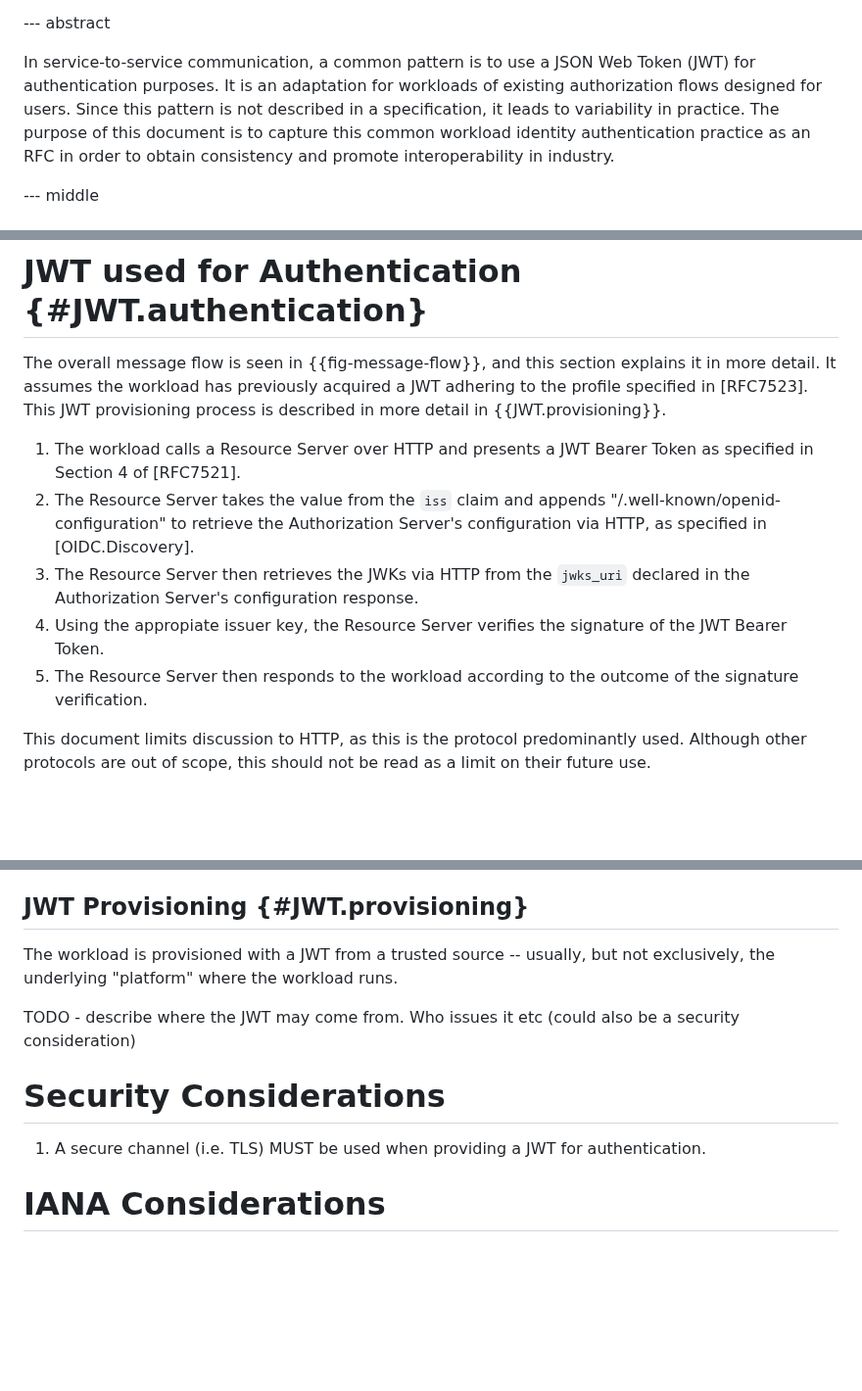
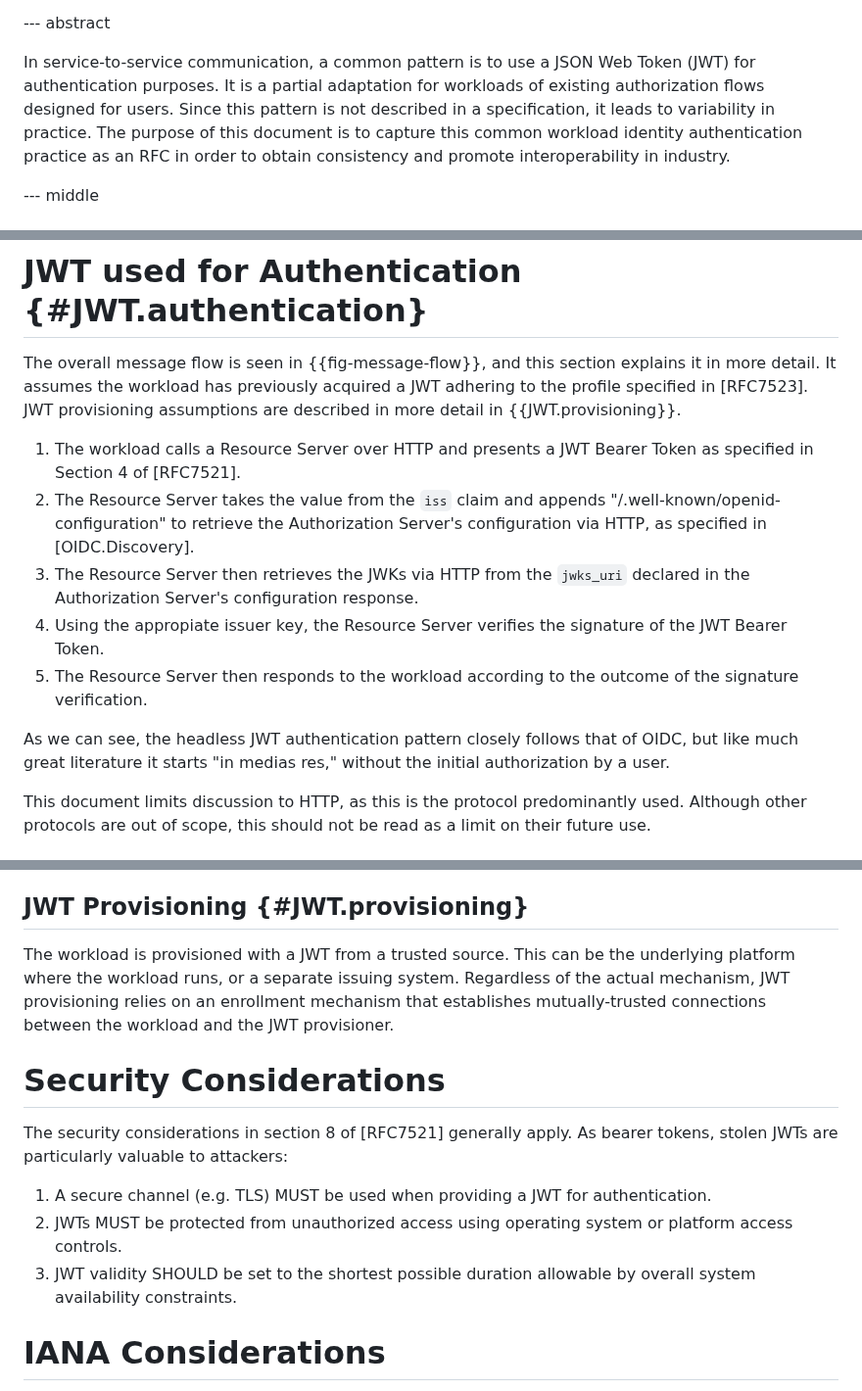
Before and after one commit to heymarcel/draft-ietf-wimse-headless-jwt-authentication, a Markdown page: draft-levy-wimse-headless-jwt-authentication-practices.md, 3 parts joined by grey strips. Shown at 98% size. GitHub-like rendering; blank space fills up the shorter version.

Commit message:
Fill out provisioning and security considerations

```diff
--- a/draft-levy-wimse-headless-jwt-authentication-practices.md
+++ b/draft-levy-wimse-headless-jwt-authentication-practices.md
@@ -49,11 +49,12 @@ informative:
 --- abstract
 
 In service-to-service communication, a common pattern is to use a JSON Web Token
-(JWT) for authentication purposes. It is an adaptation for workloads of existing
-authorization flows designed for users. Since this pattern is not described in a
-specification, it leads to variability in practice. The purpose of this document
-is to capture this common workload identity authentication practice as an RFC in
-order to obtain consistency and promote interoperability in industry.
+(JWT) for authentication purposes. It is a partial adaptation for workloads of
+existing authorization flows designed for users. Since this pattern is not
+described in a specification, it leads to variability in practice. The purpose
+of this document is to capture this common workload identity authentication
+practice as an RFC in order to obtain consistency and promote interoperability
+in industry.
 
 --- middle
 
@@ -111,7 +112,7 @@ TODO - ASCII Diagram showing the flow between the client with a JWT, the Server
 
 The overall message flow is seen in {{fig-message-flow}}, and this section explains
 it in more detail. It assumes the workload has previously acquired a JWT
-adhering to the profile specified in [RFC7523]. This JWT provisioning process is
+adhering to the profile specified in [RFC7523]. JWT provisioning assumptions are
 described in more detail in {{JWT.provisioning}}.
 
 1. The workload calls a Resource Server over HTTP and presents a JWT Bearer
@@ -124,6 +125,10 @@ described in more detail in {{JWT.provisioning}}.
 4. Using the appropiate issuer key, the Resource Server verifies the signature
    of the JWT Bearer Token.
 5. The Resource Server then responds to the workload according to the outcome of the signature verification.
+
+As we can see, the headless JWT authentication pattern closely follows that of
+OIDC, but like much great literature it starts "in medias res," without the
+initial authorization by a user.
 
 This document limits discussion to HTTP, as this is the protocol predominantly
 used. Although other protocols are out of scope, this should not be read as a
@@ -164,14 +169,20 @@ TODO - how should the client and server process the JWT (verification etc)
 
 ## JWT Provisioning {#JWT.provisioning}
 
-The workload is provisioned with a JWT from a trusted source -- usually, but not
-exclusively, the underlying "platform" where the workload runs.
-
-TODO - describe where the JWT may come from. Who issues it etc (could also be a security consideration)
+The workload is provisioned with a JWT from a trusted source. This can be the
+underlying platform where the workload runs, or a separate issuing system. Regardless of the actual mechanism,
+JWT provisioning relies on an enrollment mechanism that establishes
+mutually-trusted connections between the workload and the JWT provisioner.
 
 # Security Considerations
 
-1. A secure channel (i.e. TLS) MUST be used when providing a JWT for authentication.
+The security considerations in section 8 of [RFC7521] generally apply. As bearer
+tokens, stolen JWTs are particularly valuable to attackers:
+
+1. A secure channel (e.g. TLS) MUST be used when providing a JWT for authentication.
+2. JWTs MUST be protected from unauthorized access using operating system or platform access controls.
+3. JWT validity SHOULD be set to the shortest possible duration allowable by overall system availability constraints.
+
 
 # IANA Considerations
 
```
